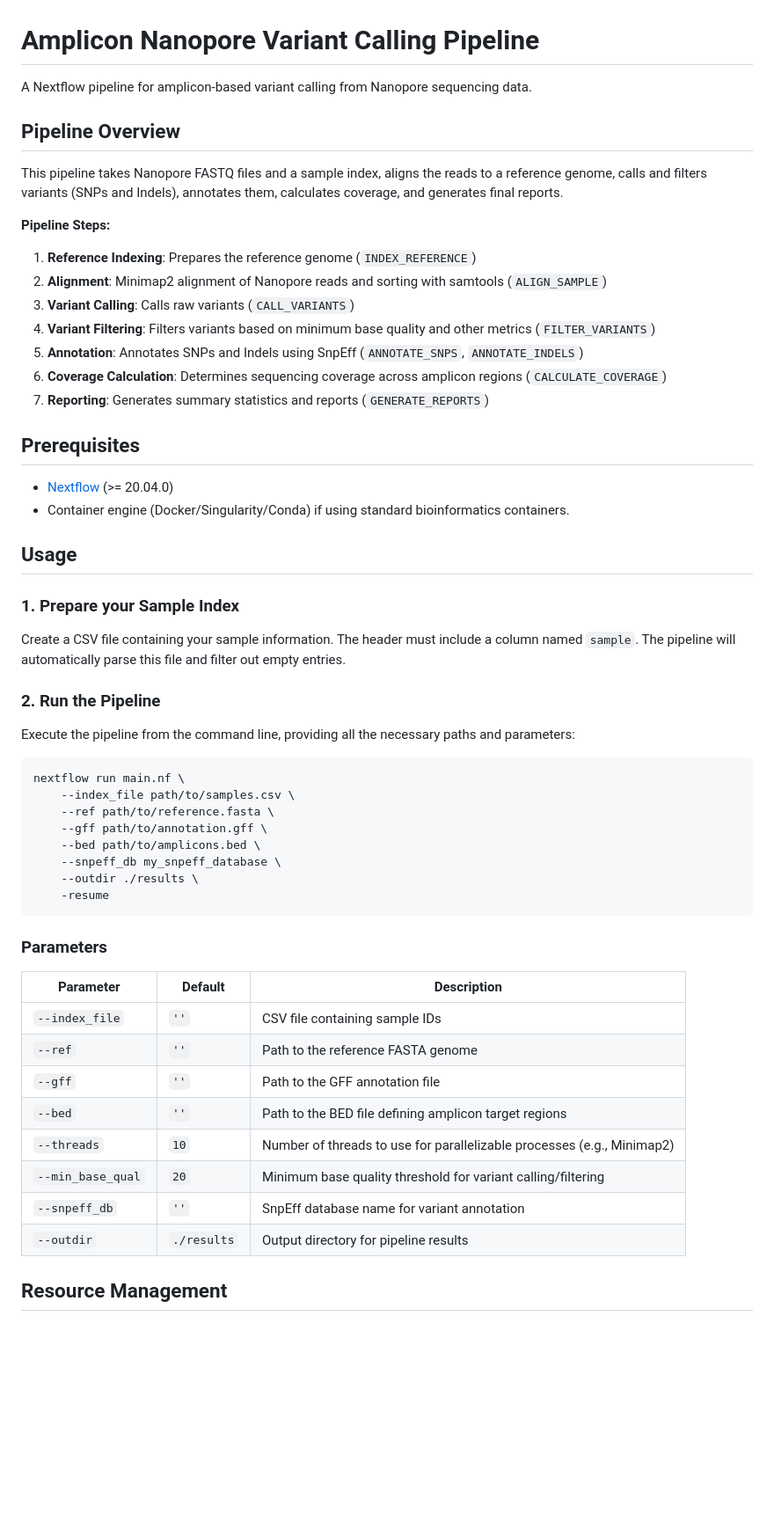
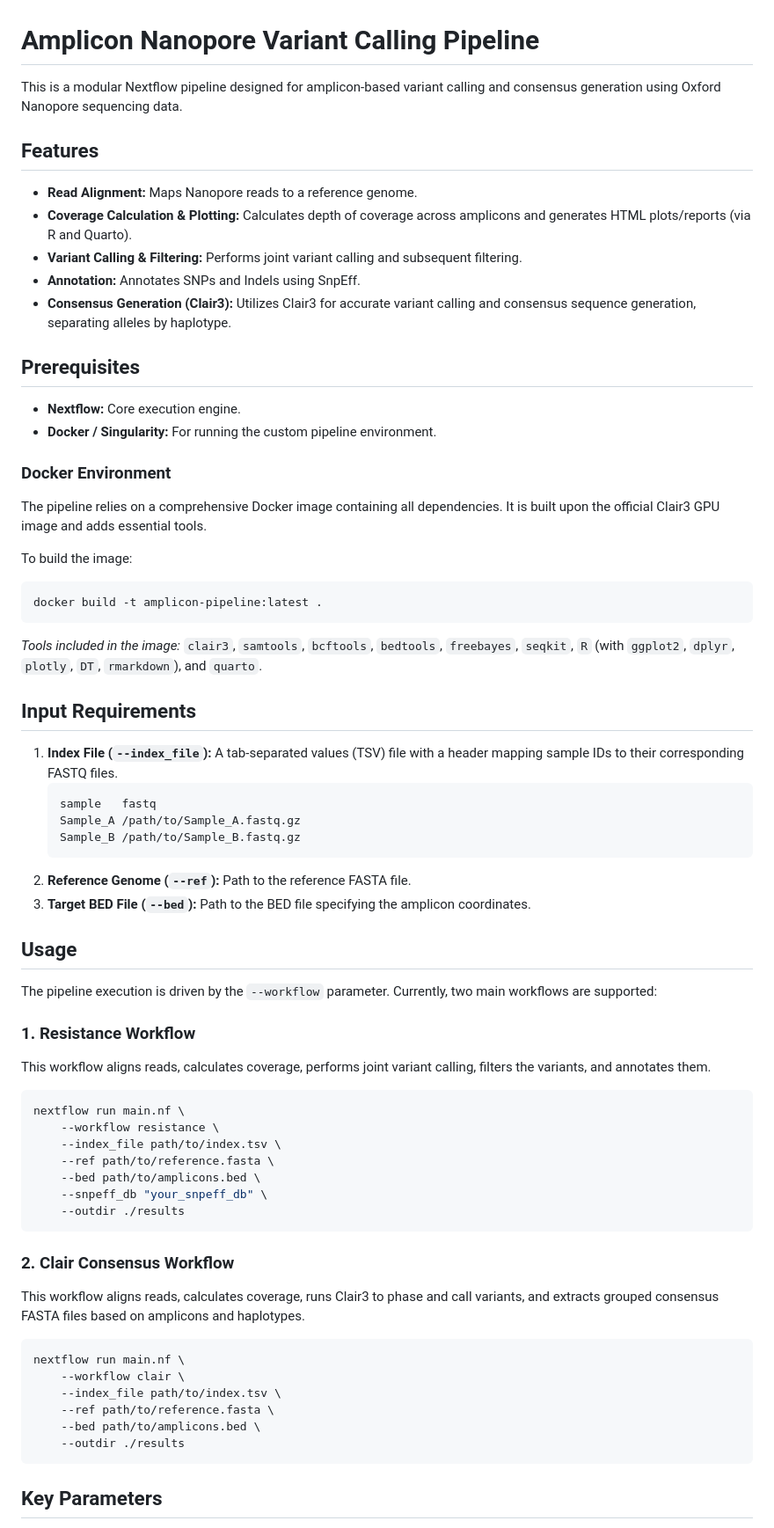
Before and after one commit to metmiku-bio/Nanopore-variant-calling-pipeline, a Markdown page: README.md, the part around one of its changes. Shown at 88% size. Rendered like a GitHub page; blank space fills up the shorter version.

````diff
--- a/README.md
+++ b/README.md
@@ -1,55 +1,70 @@
 # Amplicon Nanopore Variant Calling Pipeline
 
-A Nextflow pipeline for amplicon-based variant calling from Nanopore sequencing data.
+This is a modular Nextflow pipeline designed for amplicon-based variant calling and consensus generation using Oxford Nanopore sequencing data.
 
-## Pipeline Overview
+## Features
 
-This pipeline takes Nanopore FASTQ files and a sample index, aligns the reads to a reference genome, calls and filters variants (SNPs and Indels), annotates them, calculates coverage, and generates final reports.
-
-**Pipeline Steps:**
-1. **Reference Indexing**: Prepares the reference genome (`INDEX_REFERENCE`)
-2. **Alignment**: Minimap2 alignment of Nanopore reads and sorting with samtools (`ALIGN_SAMPLE`)
-3. **Variant Calling**: Calls raw variants (`CALL_VARIANTS`)
-4. **Variant Filtering**: Filters variants based on minimum base quality and other metrics (`FILTER_VARIANTS`)
-5. **Annotation**: Annotates SNPs and Indels using SnpEff (`ANNOTATE_SNPS`, `ANNOTATE_INDELS`)
-6. **Coverage Calculation**: Determines sequencing coverage across amplicon regions (`CALCULATE_COVERAGE`)
-7. **Reporting**: Generates summary statistics and reports (`GENERATE_REPORTS`)
+- **Read Alignment:** Maps Nanopore reads to a reference genome.
+- **Coverage Calculation & Plotting:** Calculates depth of coverage across amplicons and generates HTML plots/reports (via R and Quarto).
+- **Variant Calling & Filtering:** Performs joint variant calling and subsequent filtering.
+- **Annotation:** Annotates SNPs and Indels using SnpEff.
+- **Consensus Generation (Clair3):** Utilizes Clair3 for accurate variant calling and consensus sequence generation, separating alleles by haplotype.
 
 ## Prerequisites
-- [Nextflow](https://www.nextflow.io/) (>= 20.04.0)
-- Container engine (Docker/Singularity/Conda) if using standard bioinformatics containers.
+
+- **Nextflow:** Core execution engine.
+- **Docker / Singularity:** For running the custom pipeline environment.
+
+### Docker Environment
+
+The pipeline relies on a comprehensive Docker image containing all dependencies. It is built upon the official Clair3 GPU image and adds essential tools.
+
+To build the image:
+```bash
+docker build -t amplicon-pipeline:latest .
+```
+
+*Tools included in the image:* `clair3`, `samtools`, `bcftools`, `bedtools`, `freebayes`, `seqkit`, `R` (with `ggplot2`, `dplyr`, `plotly`, `DT`, `rmarkdown`), and `quarto`.
+
+## Input Requirements
+
+1. **Index File (`--index_file`):** A tab-separated values (TSV) file with a header mapping sample IDs to their corresponding FASTQ files.
+   ```tsv
+   sample	fastq
+   Sample_A	/path/to/Sample_A.fastq.gz
+   Sample_B	/path/to/Sample_B.fastq.gz
+   ```
+2. **Reference Genome (`--ref`):** Path to the reference FASTA file.
+3. **Target BED File (`--bed`):** Path to the BED file specifying the amplicon coordinates.
 
 ## Usage
 
-### 1. Prepare your Sample Index
-Create a CSV file containing your sample information. The header must include a column named `sample`. The pipeline will automatically parse this file and filter out empty entries.
+The pipeline execution is driven by the `--workflow` parameter. Currently, two main workflows are supported:
 
-### 2. Run the Pipeline
-Execute the pipeline from the command line, providing all the necessary paths and parameters:
+### 1. Resistance Workflow
+This workflow aligns reads, calculates coverage, performs joint variant calling, filters the variants, and annotates them.
 
 ```bash
 nextflow run main.nf \
-    --index_file path/to/samples.csv \
+    --workflow resistance \
+    --index_file path/to/index.tsv \
     --ref path/to/reference.fasta \
-    --gff path/to/annotation.gff \
     --bed path/to/amplicons.bed \
-    --snpeff_db my_snpeff_database \
-    --outdir ./results \
-    -resume
+    --snpeff_db "your_snpeff_db" \
+    --outdir ./results
 ```
 
-### Parameters
+### 2. Clair Consensus Workflow
+This workflow aligns reads, calculates coverage, runs Clair3 to phase and call variants, and extracts grouped consensus FASTA files based on amplicons and haplotypes.
 
-| Parameter | Default | Description |
-|-----------|---------|-------------|
-| `--index_file` | `''` | CSV file containing sample IDs |
-| `--ref` | `''` | Path to the reference FASTA genome |
-| `--gff` | `''` | Path to the GFF annotation file |
-| `--bed` | `''` | Path to the BED file defining amplicon target regions |
-| `--threads` | `10` | Number of threads to use for parallelizable processes (e.g., Minimap2) |
-| `--min_base_qual`| `20` | Minimum base quality threshold for variant calling/filtering |
-| `--snpeff_db` | `''` | SnpEff database name for variant annotation |
-| `--outdir` | `./results` | Output directory for pipeline results |
+```bash
+nextflow run main.nf \
+    --workflow clair \
+    --index_file path/to/index.tsv \
+    --ref path/to/reference.fasta \
+    --bed path/to/amplicons.bed \
+    --outdir ./results
+```
 
-## Resource Management
+## Key Parameters
 
````
Also changed, not shown: other parts of README.md (+15 -9 lines).
